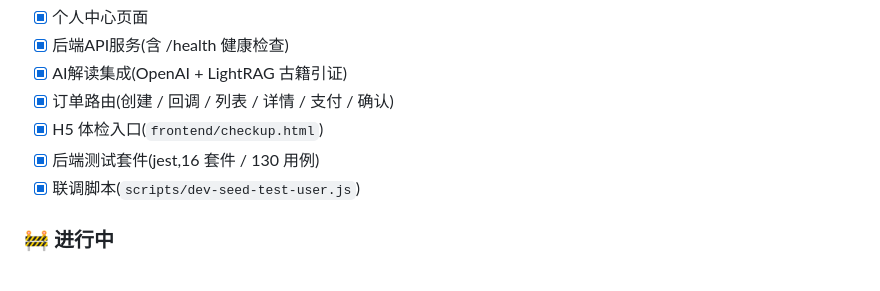
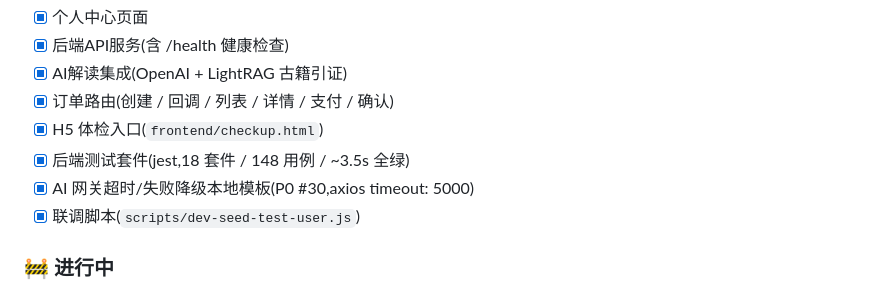
Before and after one commit to longyuanai/Longyuanwenzhen-AI, a Markdown page: README.md, the part around the change. Rendered like a GitHub page.

Commit message:
docs: README 测试数 18 套件 / 148 用例,补 AI fallback 说明

```diff
--- a/README.md
+++ b/README.md
@@ -206,7 +206,8 @@ LIGHTRAG_URL=http://localhost:9621
 - [x] AI解读集成(OpenAI + LightRAG 古籍引证)
 - [x] 订单路由(创建 / 回调 / 列表 / 详情 / 支付 / 确认)
 - [x] H5 体检入口(`frontend/checkup.html`)
-- [x] 后端测试套件(jest,16 套件 / 130 用例)
+- [x] 后端测试套件(jest,18 套件 / 148 用例 / ~3.5s 全绿)
+- [x] AI 网关超时/失败降级本地模板(P0 #30,axios timeout: 5000)
 - [x] 联调脚本(`scripts/dev-seed-test-user.js`)
 
 ### 🚧 进行中
```
